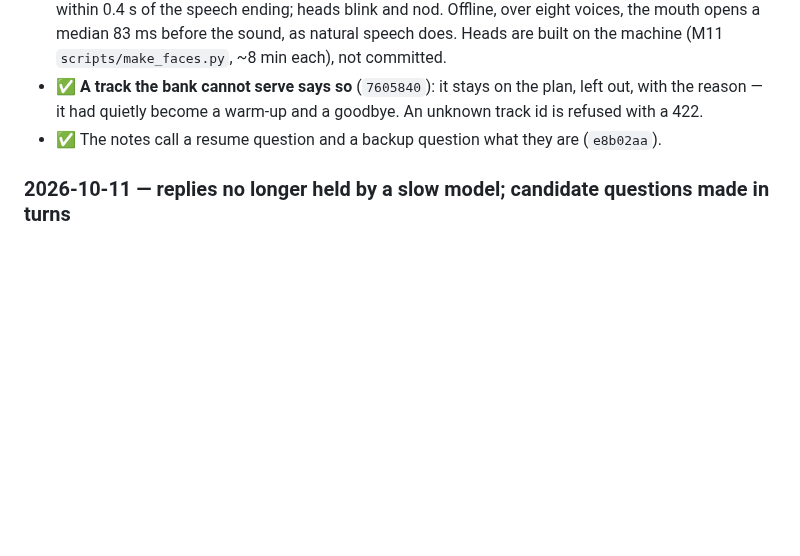
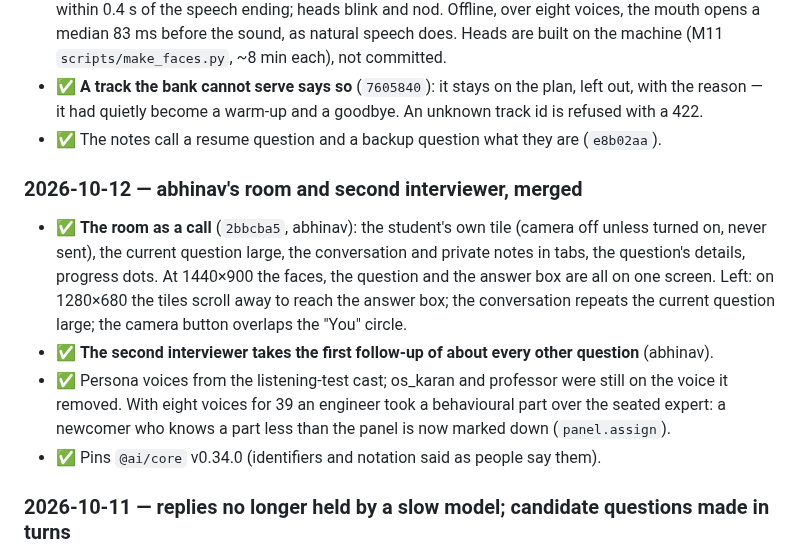
Before and after one commit to MNEMOS-PREP/Mock_Interview_Engine, a Markdown page: plan_in_depth/M06_Mock_Interview_Engine_TODO.md, the part around one of its changes. Drawn GitHub-style; blank space fills up the shorter version.

Commit message:
TODO: 2026-10-12 - the team's room merged; voices and seating fitted
Co-Authored-By: Claude Opus 5.5 <noreply@anthropic.com>

```diff
--- a/plan_in_depth/M06_Mock_Interview_Engine_TODO.md
+++ b/plan_in_depth/M06_Mock_Interview_Engine_TODO.md
@@ -1085,6 +1085,24 @@ The user sat interviews and listed what felt wrong. Each item, as fixed:
 - ✅ The notes call a resume question and a backup question what they are
   (`e8b02aa`).
 
+### 2026-10-12 — abhinav's room and second interviewer, merged
+
+- ✅ **The room as a call** (`2bbcba5`, abhinav): the student's own tile
+  (camera off unless turned on, never sent), the current question large,
+  the conversation and private notes in tabs, the question's details,
+  progress dots. At 1440×900 the faces, the question and the answer box are
+  all on one screen. Left: on 1280×680 the tiles scroll away to reach the
+  answer box; the conversation repeats the current question large; the
+  camera button overlaps the "You" circle.
+- ✅ **The second interviewer takes the first follow-up of about every other
+  question** (abhinav).
+- ✅ Persona voices from the listening-test cast; os_karan and professor
+  were still on the voice it removed. With eight voices for 39 an engineer
+  took a behavioural part over the seated expert: a newcomer who knows a
+  part less than the panel is now marked down (`panel.assign`).
+- ✅ Pins `@ai/core` v0.34.0 (identifiers and notation said as people say
+  them).
+
 ### 2026-10-11 — replies no longer held by a slow model; candidate questions made in turns
 
 - ✅ **Wall-clock deadlines on the strategist and the guard** (`cdceaff`): a
```
Also changed, not shown: other parts of plan_in_depth/M06_Mock_Interview_Engine_TODO.md (+1 -1 lines).
